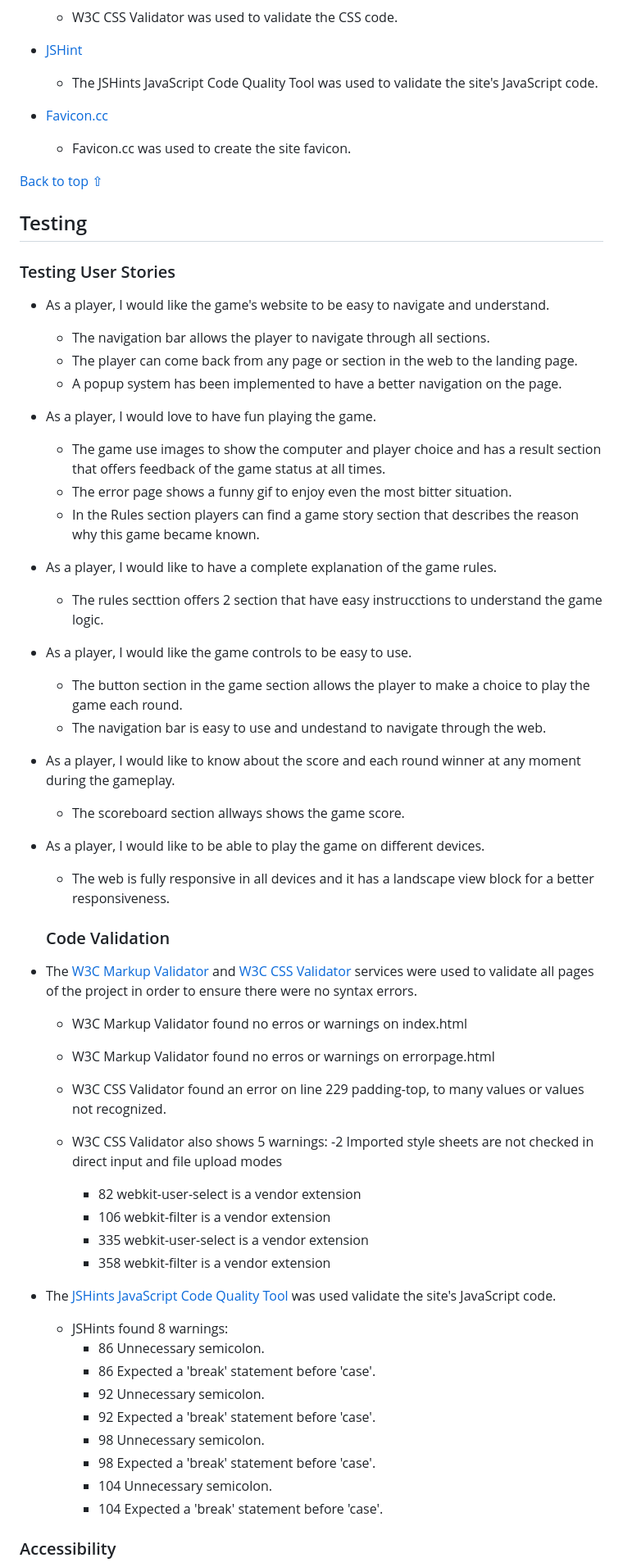
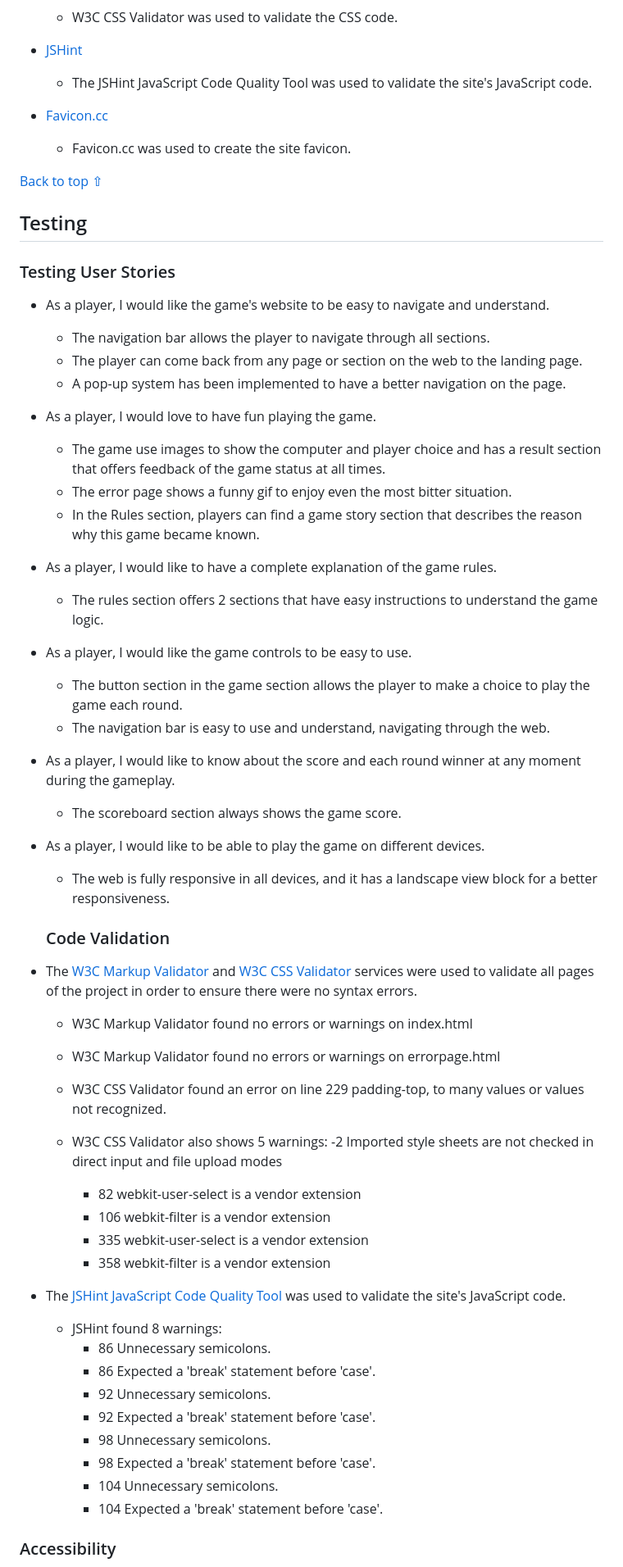
Before and after one commit to MiguelSanLeon/Rock-Paper-Scissors-Lizard-Spock, a Markdown page: README.md, the part around one of its changes. Shown at 82% size. GitHub-like rendering.

Commit message:
Fix typos in README.md

```diff
--- a/README.md
+++ b/README.md
@@ -214,7 +214,7 @@ error page | ![Error page wireframe image](assets/readme-files/error-page.png)
     - W3C CSS Validator was used to validate the CSS code.
 
 * [JSHint](https://jshint.com/)
-    - The JSHints JavaScript Code Quality Tool was used to validate the site's JavaScript code.
+    - The JSHint JavaScript Code Quality Tool was used to validate the site's JavaScript code.
 
 * [Favicon.cc](https://www.favicon.cc/)
     - Favicon.cc was used to create the site favicon.
@@ -228,37 +228,37 @@ error page | ![Error page wireframe image](assets/readme-files/error-page.png)
  * As a player, I would like the game's website to be easy to navigate and understand.
 
     - The navigation bar allows the player to navigate through all sections.
-    - The player can come back from any page or section in the web to the landing page.
-    - A popup system has been implemented to have a better navigation on the page.
+    - The player can come back from any page or section on the web to the landing page.
+    - A pop-up system has been implemented to have a better navigation on the page.
 
 * As a player, I would love to have fun playing the game.
 
     - The game use images to show the computer and player choice and has a result section that offers feedback of the game status at all times.
     - The error page shows a funny gif to enjoy even the most bitter situation.
-    - In the Rules section players can find a game story section that describes the reason why this game became known.
+    - In the Rules section, players can find a game story section that describes the reason why this game became known.
 
 * As a player, I would like to have a complete explanation of the game rules.
 
-    - The rules secttion offers 2 section that have easy instrucctions to understand the game logic.
+    - The rules section offers 2 sections that have easy instructions to understand the game logic.
 
 * As a player, I would like the game controls to be easy to use.
 
     - The button section in the game section allows the player to make a choice to play the game each round.
-    - The navigation bar is easy to use and undestand to navigate through the web.
+    - The navigation bar is easy to use and understand, navigating through the web.
 * As a player, I would like to know about the score and each round winner at any moment during the gameplay.
 
-    - The scoreboard section allways shows the game score.
+    - The scoreboard section always shows the game score.
 
 * As a player, I would like to be able to play the game on different devices.
 
-    - The web is fully responsive in all devices and it has a landscape view block for a better responsiveness.
+    - The web is fully responsive in all devices, and it has a landscape view block for a better responsiveness.
 
     ### Code Validation
 
 * The [W3C Markup Validator](https://validator.w3.org/) and [W3C CSS Validator](https://jigsaw.w3.org/css-validator/) services were used to validate all pages of the project in order to ensure there were no syntax errors.
 
-    - W3C Markup Validator found no erros or warnings on index.html
-    - W3C Markup Validator found no erros or warnings on errorpage.html
+    - W3C Markup Validator found no errors or warnings on index.html
+    - W3C Markup Validator found no errors or warnings on errorpage.html
 
     -  W3C CSS Validator found an error on line 229 padding-top, to many values or values not recognized.
     -  W3C CSS Validator also shows 5 warnings:
@@ -268,16 +268,16 @@ error page | ![Error page wireframe image](assets/readme-files/error-page.png)
        - 335 webkit-user-select is a vendor extension
        - 358 webkit-filter is a vendor extension
 
-* The [JSHints JavaScript Code Quality Tool](https://jshint.com/) was used validate the site's JavaScript code.
+* The [JSHint JavaScript Code Quality Tool](https://jshint.com/) was used to validate the site's JavaScript code.
 
-    - JSHints found 8 warnings:
-        - 86	Unnecessary semicolon.
+    - JSHint found 8 warnings:
+        - 86	Unnecessary semicolons.
         - 86	Expected a 'break' statement before 'case'.
-        - 92	Unnecessary semicolon.
+        - 92	Unnecessary semicolons.
         - 92	Expected a 'break' statement before 'case'.
-        - 98	Unnecessary semicolon.
+        - 98	Unnecessary semicolons.
         - 98	Expected a 'break' statement before 'case'.
-        - 104	Unnecessary semicolon.
+        - 104	Unnecessary semicolons.
         - 104	Expected a 'break' statement before 'case'.
 
 
```
Also changed, not shown: other parts of README.md (+44 -45 lines).
